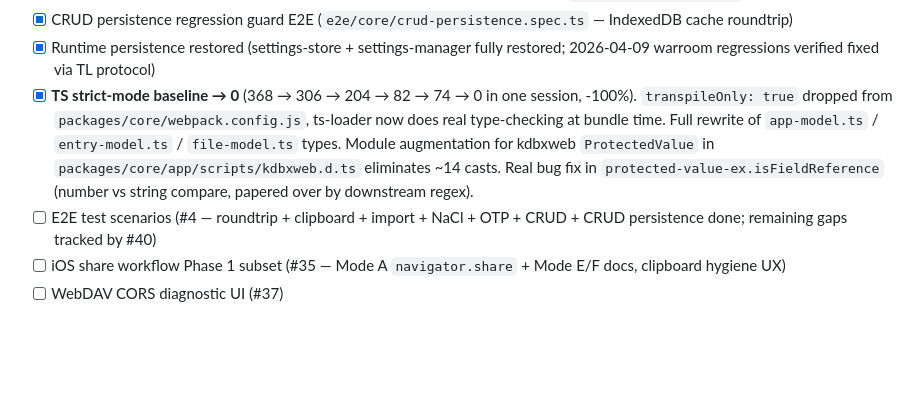
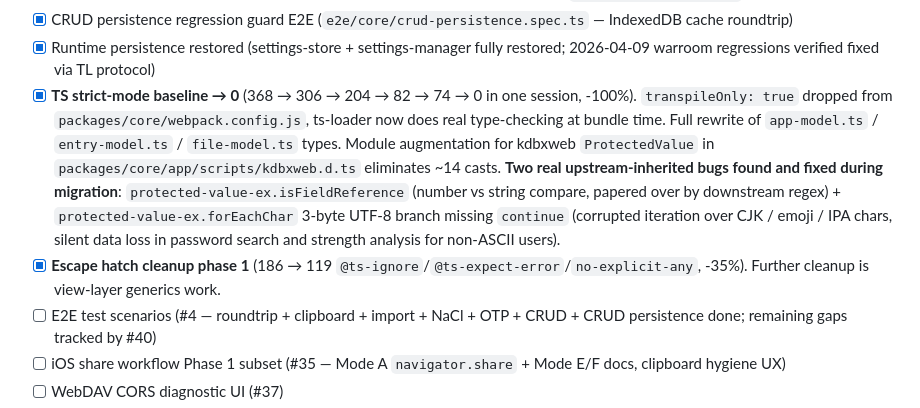
Before and after one commit to gynet/neokeeweb, a Markdown page: CLAUDE.md, the part around the change. Rendered like a GitHub page; blank space fills up the shorter version.

```diff
--- a/CLAUDE.md
+++ b/CLAUDE.md
@@ -78,7 +78,8 @@ See milestone: https://github.com/gynet/neokeeweb/milestone/1
 - [x] CRUD regression guard E2E (#34 — entry + group CREATE/UPDATE/DELETE, `e2e/core/crud.spec.ts`)
 - [x] CRUD persistence regression guard E2E (`e2e/core/crud-persistence.spec.ts` — IndexedDB cache roundtrip)
 - [x] Runtime persistence restored (settings-store + settings-manager fully restored; 2026-04-09 warroom regressions verified fixed via TL protocol)
-- [x] **TS strict-mode baseline → 0** (368 → 306 → 204 → 82 → 74 → 0 in one session, -100%). `transpileOnly: true` dropped from `packages/core/webpack.config.js`, ts-loader now does real type-checking at bundle time. Full rewrite of `app-model.ts` / `entry-model.ts` / `file-model.ts` types. Module augmentation for kdbxweb `ProtectedValue` in `packages/core/app/scripts/kdbxweb.d.ts` eliminates ~14 casts. Real bug fix in `protected-value-ex.isFieldReference` (number vs string compare, papered over by downstream regex).
+- [x] **TS strict-mode baseline → 0** (368 → 306 → 204 → 82 → 74 → 0 in one session, -100%). `transpileOnly: true` dropped from `packages/core/webpack.config.js`, ts-loader now does real type-checking at bundle time. Full rewrite of `app-model.ts` / `entry-model.ts` / `file-model.ts` types. Module augmentation for kdbxweb `ProtectedValue` in `packages/core/app/scripts/kdbxweb.d.ts` eliminates ~14 casts. **Two real upstream-inherited bugs found and fixed during migration**: `protected-value-ex.isFieldReference` (number vs string compare, papered over by downstream regex) + `protected-value-ex.forEachChar` 3-byte UTF-8 branch missing `continue` (corrupted iteration over CJK / emoji / IPA chars, silent data loss in password search and strength analysis for non-ASCII users).
+- [x] **Escape hatch cleanup phase 1** (186 → 119 `@ts-ignore`/`@ts-expect-error`/`no-explicit-any`, -35%). Further cleanup is view-layer generics work.
 - [ ] E2E test scenarios (#4 — roundtrip + clipboard + import + NaCl + OTP + CRUD + CRUD persistence done; remaining gaps tracked by #40)
 - [ ] iOS share workflow Phase 1 subset (#35 — Mode A `navigator.share` + Mode E/F docs, clipboard hygiene UX)
 - [ ] WebDAV CORS diagnostic UI (#37)
```
Also changed, not shown: .claude/CLAUDE.md (+3 -1 lines).
